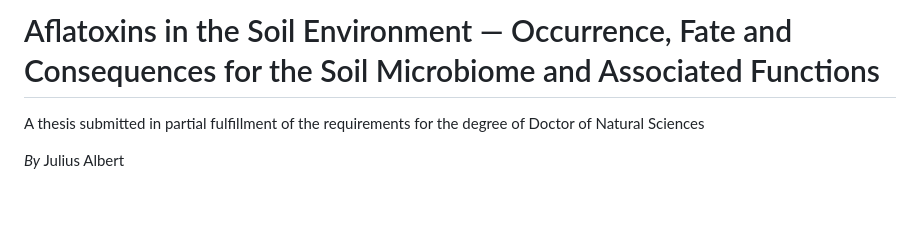
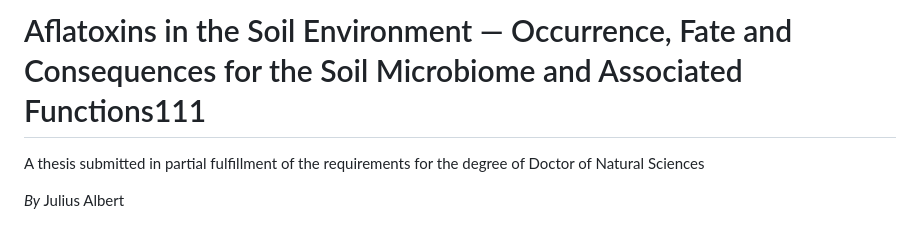
Before and after one commit to JAlbertOfficial/phd-thesis, a Markdown page: README.md, the part around the change. Rendered like a GitHub page; blank space fills up the shorter version.

```diff
--- a/README.md
+++ b/README.md
@@ -1,4 +1,4 @@
-# Aflatoxins in the Soil Environment — Occurrence, Fate and Consequences for the Soil Microbiome and Associated Functions
+# Aflatoxins in the Soil Environment — Occurrence, Fate and Consequences for the Soil Microbiome and Associated Functions111
 
 A thesis submitted in partial fulfillment of the requirements for the degree of Doctor of Natural Sciences
 
```
